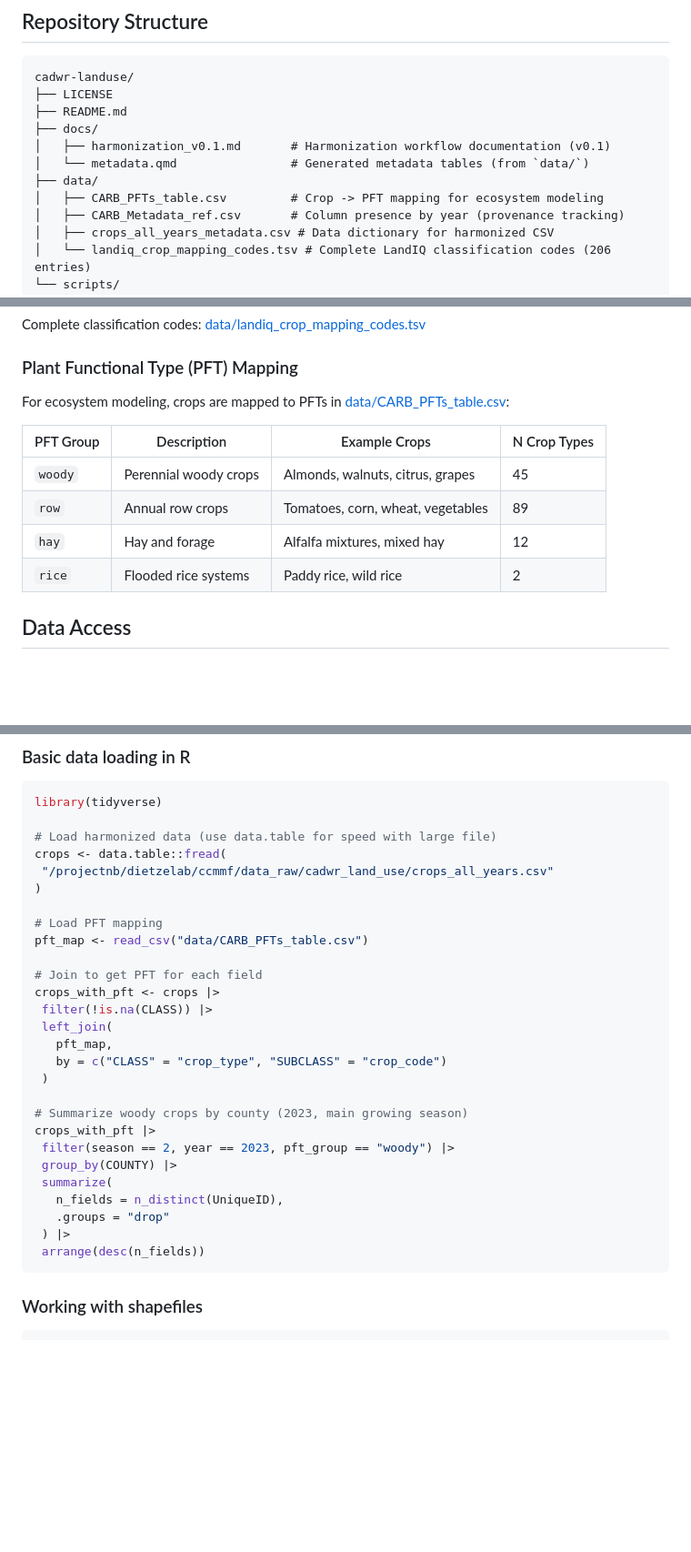
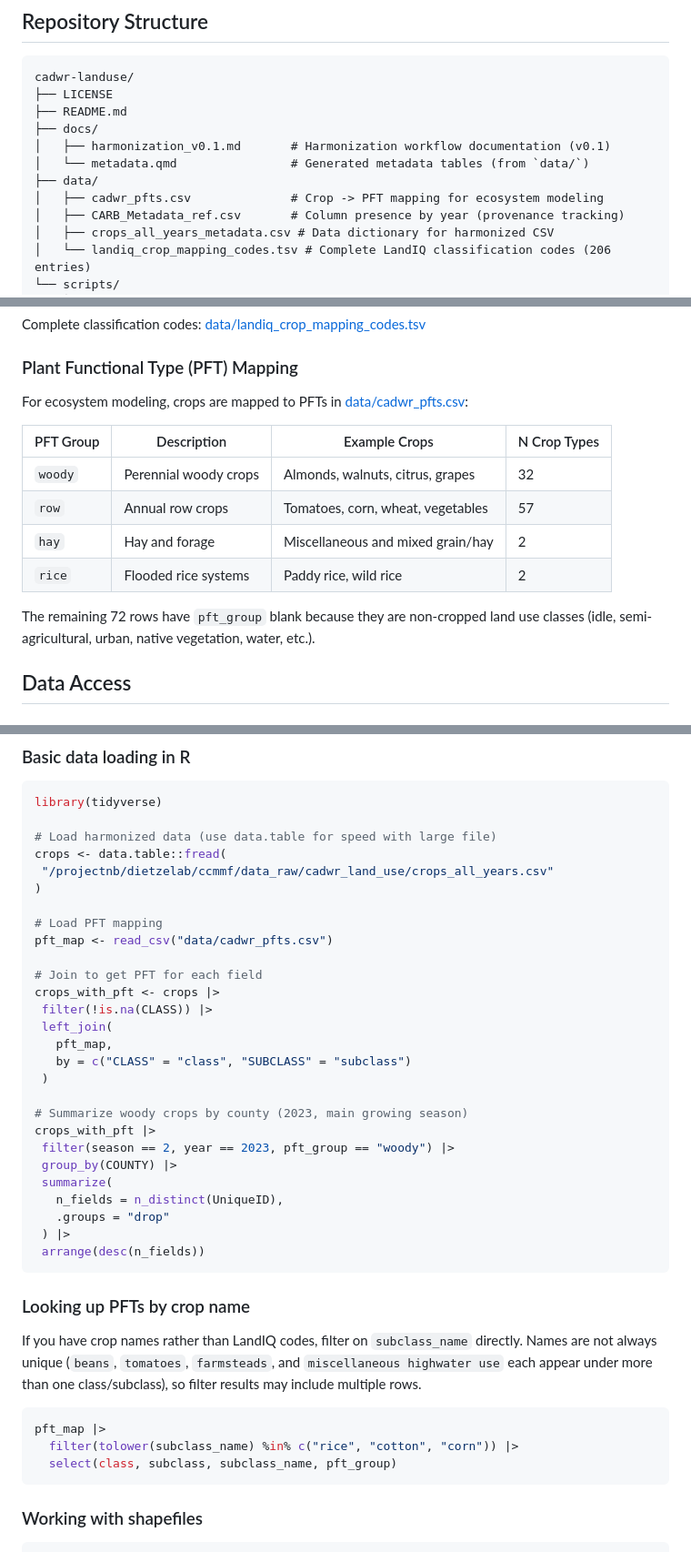
Before and after one commit to ccmmf/cadwr-landuse, a Markdown page: README.md, 3 parts joined by grey strips. Shown at 91% size. Drawn GitHub-style; blank space fills up the shorter version.

Commit message:
update readme for cadwr_pfts.csv renames and add name-based lookup example

````diff
--- a/README.md
+++ b/README.md
@@ -125,7 +125,7 @@ cadwr-landuse/
 │   ├── harmonization_v0.1.md       # Harmonization workflow documentation (v0.1)
 │   └── metadata.qmd                # Generated metadata tables (from `data/`)
 ├── data/
-│   ├── CARB_PFTs_table.csv         # Crop -> PFT mapping for ecosystem modeling
+│   ├── cadwr_pfts.csv              # Crop -> PFT mapping for ecosystem modeling
 │   ├── CARB_Metadata_ref.csv       # Column presence by year (provenance tracking)
 │   ├── crops_all_years_metadata.csv # Data dictionary for harmonized CSV
 │   └── landiq_crop_mapping_codes.tsv # Complete LandIQ classification codes (206 entries)
@@ -215,14 +215,16 @@ Complete classification codes: [data/landiq_crop_mapping_codes.tsv](data/landiq_
 
 ### Plant Functional Type (PFT) Mapping
 
-For ecosystem modeling, crops are mapped to PFTs in [data/CARB_PFTs_table.csv](data/CARB_PFTs_table.csv):
+For ecosystem modeling, crops are mapped to PFTs in [data/cadwr_pfts.csv](data/cadwr_pfts.csv):
 
 | PFT Group | Description           | Example Crops                     | N Crop Types |
 | --------- | --------------------- | --------------------------------- | ------------ |
-| `woody`   | Perennial woody crops | Almonds, walnuts, citrus, grapes  | 45           |
-| `row`     | Annual row crops      | Tomatoes, corn, wheat, vegetables | 89           |
-| `hay`     | Hay and forage        | Alfalfa mixtures, mixed hay       | 12           |
+| `woody`   | Perennial woody crops | Almonds, walnuts, citrus, grapes  | 32           |
+| `row`     | Annual row crops      | Tomatoes, corn, wheat, vegetables | 57           |
+| `hay`     | Hay and forage        | Miscellaneous and mixed grain/hay | 2            |
 | `rice`    | Flooded rice systems  | Paddy rice, wild rice             | 2            |
+
+The remaining 72 rows have `pft_group` blank because they are non-cropped land use classes (idle, semi-agricultural, urban, native vegetation, water, etc.).
 
 ## Data Access
 
@@ -294,14 +296,14 @@ crops <- data.table::fread(
 )
 
 # Load PFT mapping
-pft_map <- read_csv("data/CARB_PFTs_table.csv")
+pft_map <- read_csv("data/cadwr_pfts.csv")
 
 # Join to get PFT for each field
 crops_with_pft <- crops |>
  filter(!is.na(CLASS)) |>
  left_join(
    pft_map,
-   by = c("CLASS" = "crop_type", "SUBCLASS" = "crop_code")
+   by = c("CLASS" = "class", "SUBCLASS" = "subclass")
  )
 
 # Summarize woody crops by county (2023, main growing season)
@@ -313,6 +315,16 @@ crops_with_pft |>
    .groups = "drop"
  ) |>
  arrange(desc(n_fields))
+```
+
+### Looking up PFTs by crop name
+
+If you have crop names rather than LandIQ codes, filter on `subclass_name` directly. Names are not always unique (`beans`, `tomatoes`, `farmsteads`, and `miscellaneous highwater use` each appear under more than one class/subclass), so filter results may include multiple rows.
+
+```r
+pft_map |>
+  filter(tolower(subclass_name) %in% c("rice", "cotton", "corn")) |>
+  select(class, subclass, subclass_name, pft_group)
 ```
 
 ### Working with shapefiles
````
